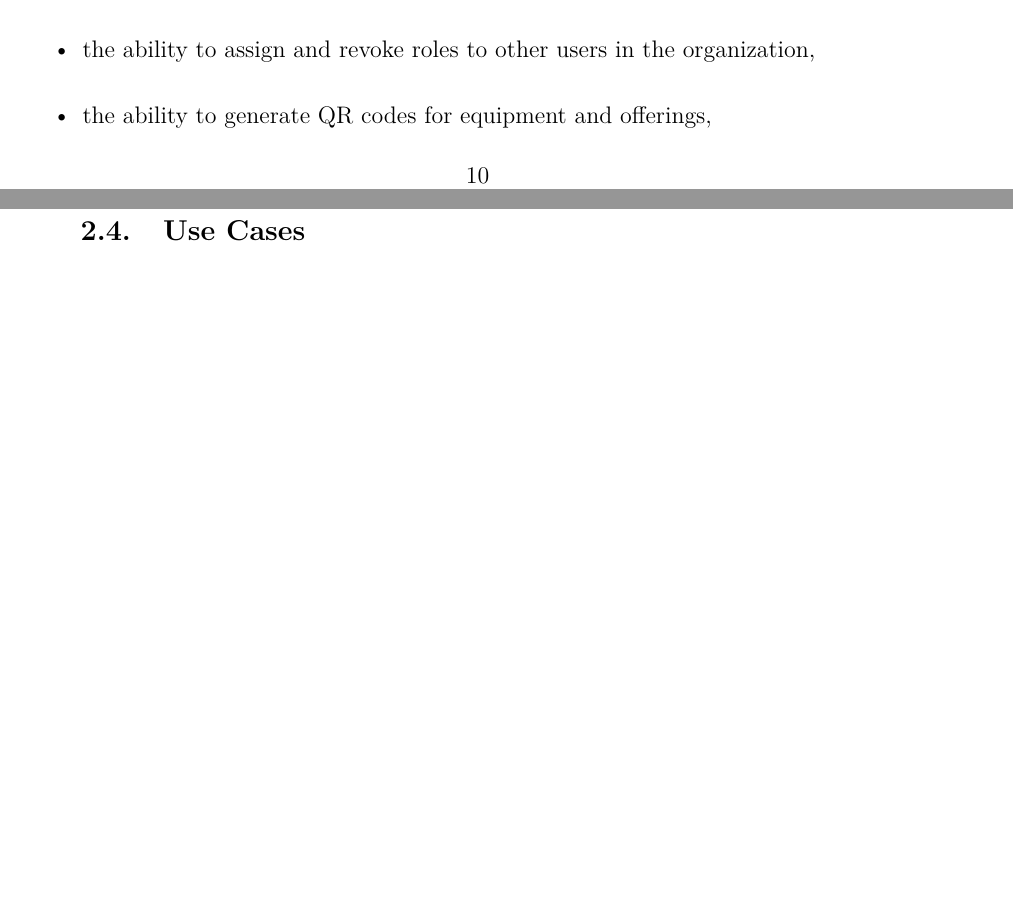
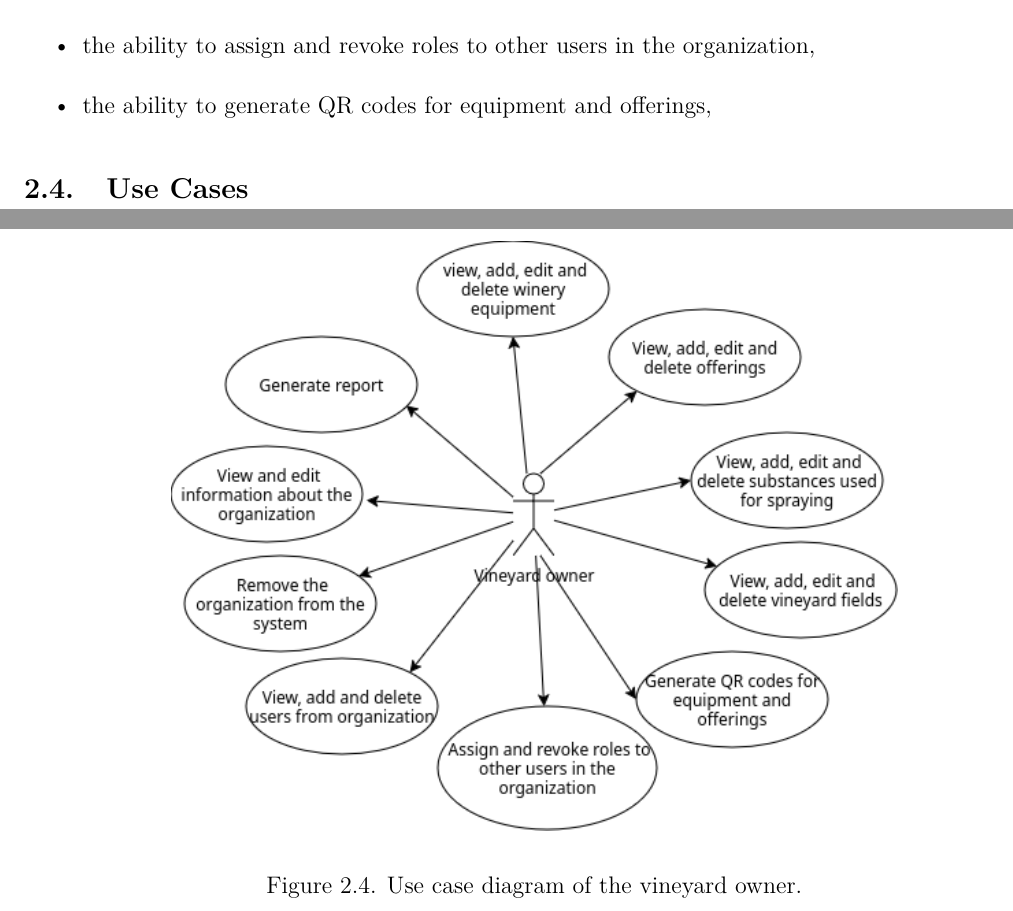
Before and after one commit to DooMx3/Inzynierka, a LaTeX document (docs/main.tex, which reads docs/subchapters/use_cases.tex): two parts of pages 12 and 13 of 52 before the commit and two parts of pages 12 and 13 of 53 after it, joined at a grey line, cut so that both start at the same text, the shorter picture padded with empty space. Compiled offline with pdfLaTeX.

Commit message:
IN-261: Add owner use case diagram

```diff
--- a/docs/subchapters/use_cases.tex
+++ b/docs/subchapters/use_cases.tex
@@ -4,6 +5,12 @@
     \includegraphics[width=0.8\textwidth]{pictures/worker_usecase.png}
     \caption{Use case diagram of the vineyard worker.}
     \label{fig:usecase_worker}
+\end{figure}
+\begin{figure}[ht]
+	\centering
+	\includegraphics[width=0.8\textwidth]{pictures/owner_usecase.png}
+	\caption{Use case diagram of the vineyard owner.}
+	\label{fig:usecase_owner}
 \end{figure}
 \begin{figure}[ht]
 	\centering
```
Also changed, not shown: docs/pictures/owner_usecase.png (added), docs/subchapters/use_cases.tex (2 more changed lines).
